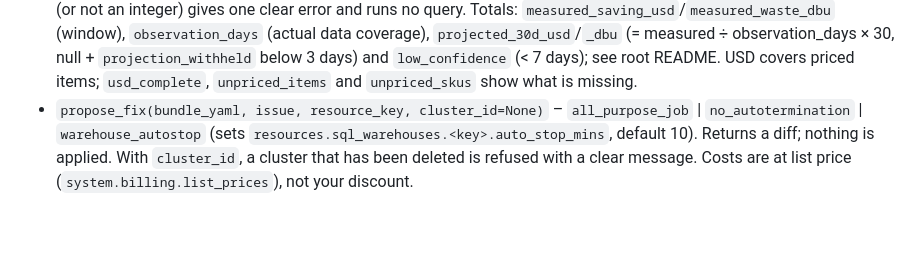
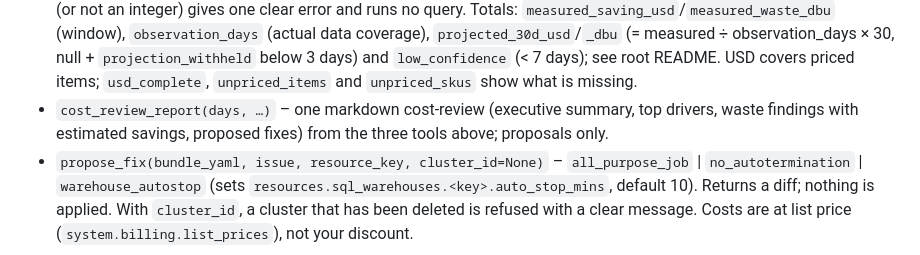
Before and after one commit to markatdataandbeyond/dbu-waste-finder, a Markdown page: mcp/README.md, the part around the change. GitHub-like rendering; blank space fills up the shorter version.

Commit message:
mcp README: document cost_review_report tool

```diff
--- a/mcp/README.md
+++ b/mcp/README.md
@@ -14,6 +14,7 @@ Tools:
   totals are then `null`, not $0. `days` outside 1..365 (or not an integer) gives one clear error and runs no query.
   Totals: `measured_saving_usd`/`measured_waste_dbu` (window), `observation_days` (actual data coverage), `projected_30d_usd`/`_dbu`
   (= measured ÷ observation_days × 30, null + `projection_withheld` below 3 days) and `low_confidence` (< 7 days); see root README. USD covers priced items; `usd_complete`, `unpriced_items` and `unpriced_skus` show what is missing.
+- `cost_review_report(days, …)` – one markdown cost-review (executive summary, top drivers, waste findings with estimated savings, proposed fixes) from the three tools above; proposals only.
 - `propose_fix(bundle_yaml, issue, resource_key, cluster_id=None)` – `all_purpose_job` | `no_autotermination` | `warehouse_autostop`
   (sets `resources.sql_warehouses.<key>.auto_stop_mins`, default 10). Returns a diff; nothing is applied. With `cluster_id`, a cluster that has been deleted is refused with a clear message.
 Costs are at list price (`system.billing.list_prices`), not your discount.
```
